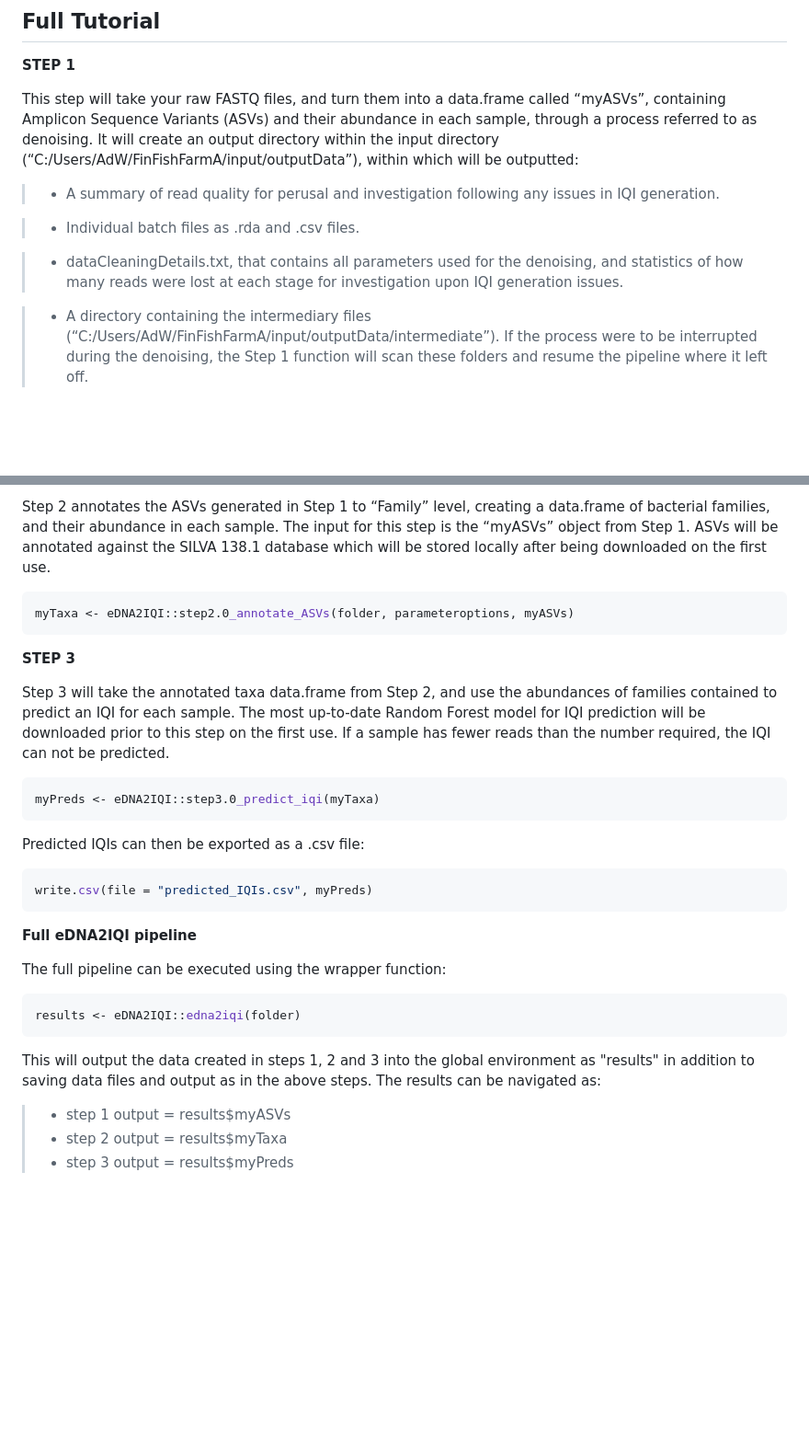
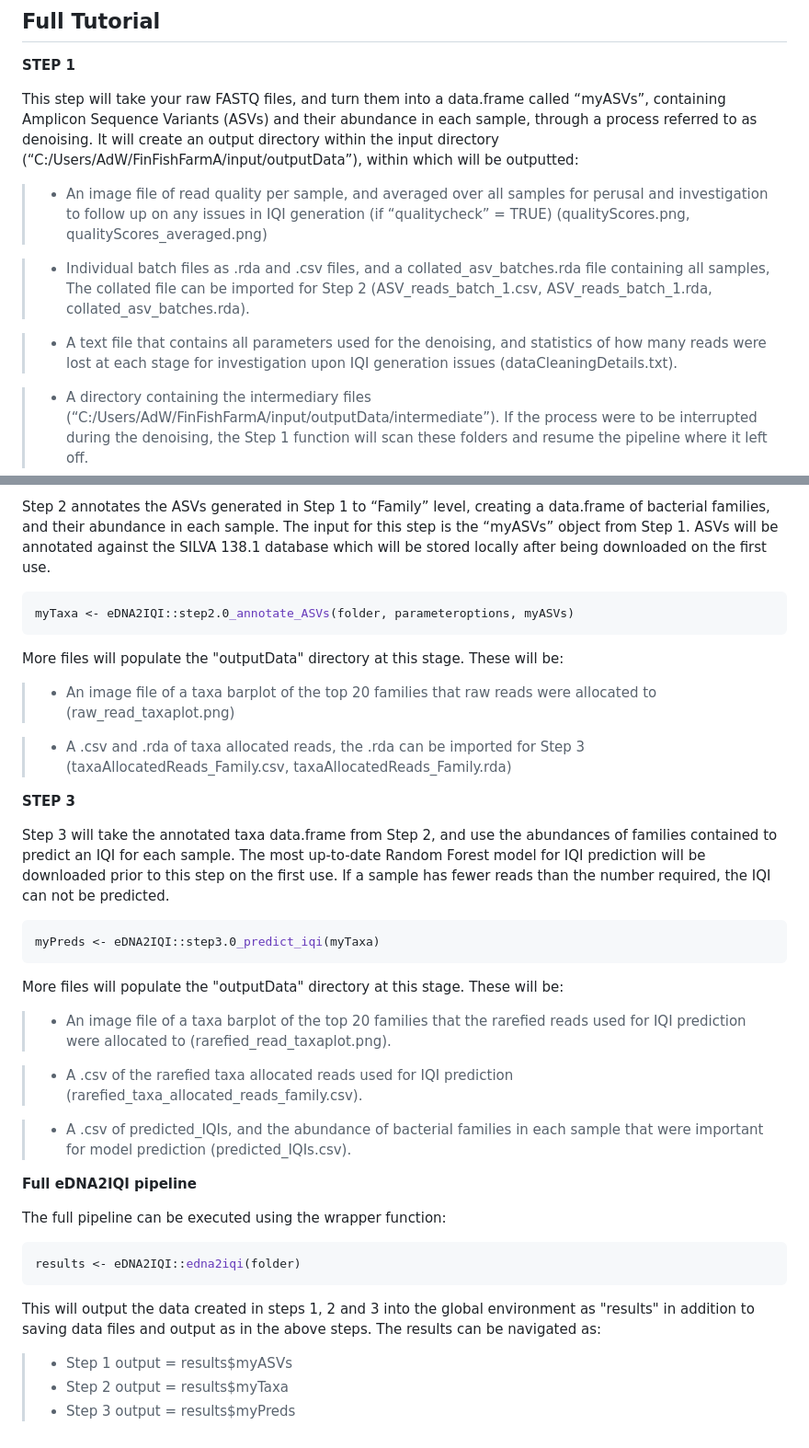
Before and after one commit to SAMS-UK/eDNA2IQI, a Markdown page: README.md, 2 parts joined by grey strips. Shown at 92% size. GitHub-like rendering; blank space fills up the shorter version.

````diff
--- a/README.md
+++ b/README.md
@@ -147,14 +147,20 @@ denoising. It will create an output directory within the input directory
 (“C:/Users/AdW/FinFishFarmA/input/outputData”), within which will be
 outputted:
 
-> - A summary of read quality for perusal and investigation following
->   any issues in IQI generation.
+> - An image file of read quality per sample, and averaged over all
+>   samples for perusal and investigation to follow up on
+>   any issues in IQI generation (if “qualitycheck” = TRUE)
+>   (qualityScores.png, qualityScores_averaged.png)
 
-> - Individual batch files as .rda and .csv files.
+> - Individual batch files as .rda and .csv files, and a
+>   collated_asv_batches.rda file containing all samples,
+>   The collated file can be imported for Step 2
+>   (ASV_reads_batch_1.csv, ASV_reads_batch_1.rda, collated_asv_batches.rda).
 
-> - dataCleaningDetails.txt, that contains all parameters used for the
+> - A text file that contains all parameters used for the
 >   denoising, and statistics of how many reads were lost at each stage
->   for investigation upon IQI generation issues.
+>   for investigation upon IQI generation issues
+>   (dataCleaningDetails.txt).
 
 > - A directory containing the intermediary files
 >   (“C:/Users/AdW/FinFishFarmA/input/outputData/intermediate”). If the
@@ -196,6 +202,20 @@ locally after being downloaded on the first use.
 myTaxa <- eDNA2IQI::step2.0_annotate_ASVs(folder, parameteroptions, myASVs)
 ```
 
+More files will populate the "outputData" directory at this stage.
+These will be:
+
+> - An image file of a taxa barplot of the top 20 families that
+>   raw reads were allocated to
+>   (raw_read_taxaplot.png)
+
+> - A .csv and .rda of taxa allocated reads,
+>   the .rda can be imported for Step 3
+>   (taxaAllocatedReads_Family.csv, taxaAllocatedReads_Family.rda)
+
+
+
+
 **STEP 3**
 
 Step 3 will take the annotated taxa data.frame from Step 2, and use the
@@ -208,11 +228,19 @@ reads than the number required, the IQI can not be predicted.
 myPreds <- eDNA2IQI::step3.0_predict_iqi(myTaxa)
 ```
 
-Predicted IQIs can then be exported as a .csv file:
+More files will populate the "outputData" directory at this stage.
+These will be:
 
-``` r
-write.csv(file = "predicted_IQIs.csv", myPreds)
-```
+> - An image file of a taxa barplot of the top 20 families that
+>   the rarefied reads used for IQI prediction were allocated to
+>   (rarefied_read_taxaplot.png).
+
+> - A .csv of the rarefied taxa allocated reads used for IQI prediction
+>   (rarefied_taxa_allocated_reads_family.csv).
+
+> - A .csv of predicted_IQIs, and the abundance of bacterial families
+>   in each sample that were important for model prediction
+>   (predicted_IQIs.csv).
 
 **Full eDNA2IQI pipeline**
 
@@ -227,6 +255,6 @@ environment as "results" in addition to saving data files and output as in the
 above steps.
 The results can be navigated as:
 
-> - step 1 output = results$myASVs
-> - step 2 output = results$myTaxa
-> - step 3 output = results$myPreds
+> - Step 1 output = results$myASVs
+> - Step 2 output = results$myTaxa
+> - Step 3 output = results$myPreds
````
